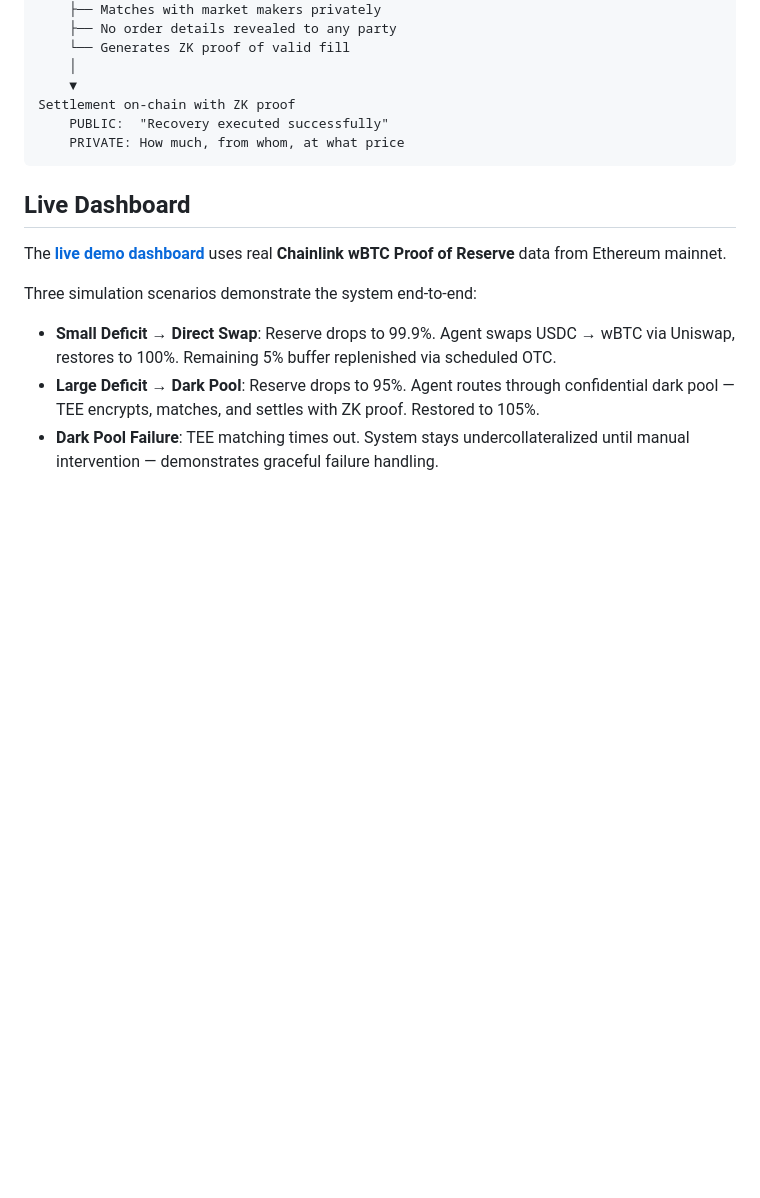
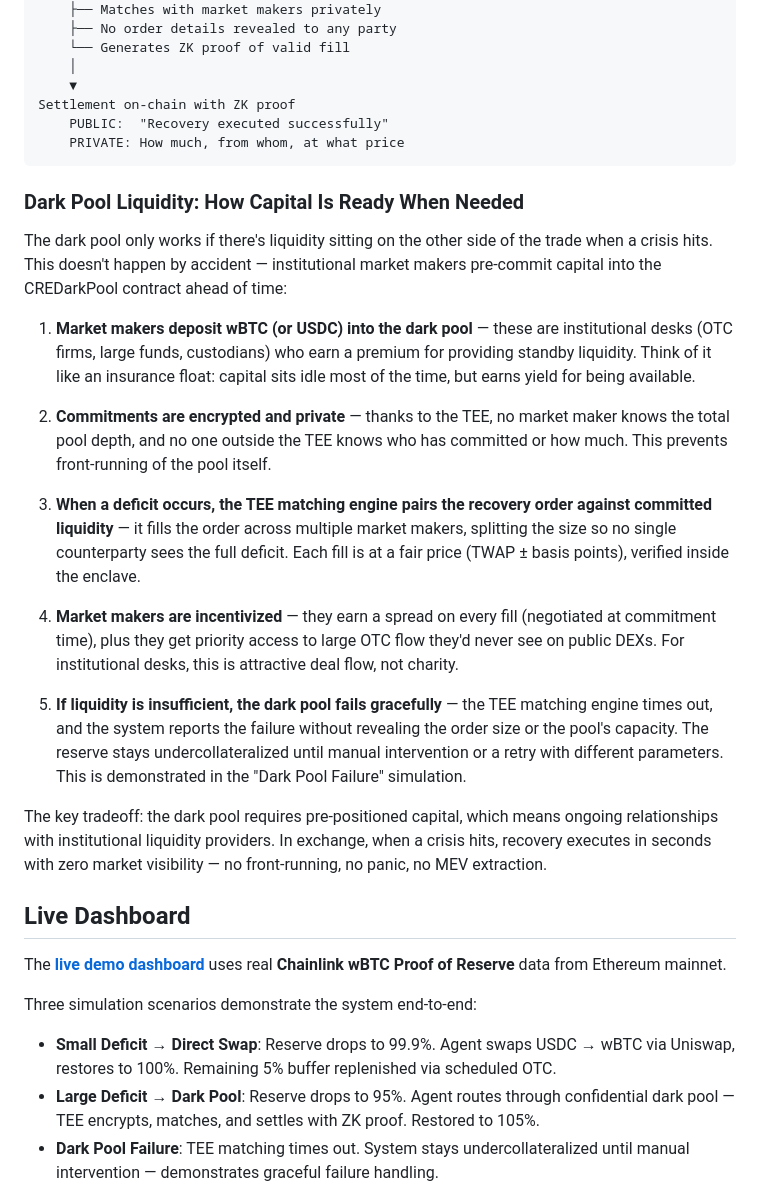
Before and after one commit to ct1212/self-healing-reserve, a Markdown page: README.md, the part around the change. Drawn GitHub-style; blank space fills up the shorter version.

Commit message:
Add dark pool liquidity provisioning section to README
Explains how institutional market makers pre-commit capital into the
dark pool, how the TEE keeps commitments private, how fills are matched
and incentivized, and what happens when liquidity is insufficient.

Co-Authored-By: Claude Opus 4.6 <noreply@anthropic.com>

````diff
--- a/README.md
+++ b/README.md
@@ -82,6 +82,22 @@ Settlement on-chain with ZK proof
     PRIVATE: How much, from whom, at what price
 ```
 
+### Dark Pool Liquidity: How Capital Is Ready When Needed
+
+The dark pool only works if there's liquidity sitting on the other side of the trade when a crisis hits. This doesn't happen by accident — institutional market makers pre-commit capital into the CREDarkPool contract ahead of time:
+
+1. **Market makers deposit wBTC (or USDC) into the dark pool** — these are institutional desks (OTC firms, large funds, custodians) who earn a premium for providing standby liquidity. Think of it like an insurance float: capital sits idle most of the time, but earns yield for being available.
+
+2. **Commitments are encrypted and private** — thanks to the TEE, no market maker knows the total pool depth, and no one outside the TEE knows who has committed or how much. This prevents front-running of the pool itself.
+
+3. **When a deficit occurs, the TEE matching engine pairs the recovery order against committed liquidity** — it fills the order across multiple market makers, splitting the size so no single counterparty sees the full deficit. Each fill is at a fair price (TWAP ± basis points), verified inside the enclave.
+
+4. **Market makers are incentivized** — they earn a spread on every fill (negotiated at commitment time), plus they get priority access to large OTC flow they'd never see on public DEXs. For institutional desks, this is attractive deal flow, not charity.
+
+5. **If liquidity is insufficient, the dark pool fails gracefully** — the TEE matching engine times out, and the system reports the failure without revealing the order size or the pool's capacity. The reserve stays undercollateralized until manual intervention or a retry with different parameters. This is demonstrated in the "Dark Pool Failure" simulation.
+
+The key tradeoff: the dark pool requires pre-positioned capital, which means ongoing relationships with institutional liquidity providers. In exchange, when a crisis hits, recovery executes in seconds with zero market visibility — no front-running, no panic, no MEV extraction.
+
 ## Live Dashboard
 
 The **[live demo dashboard](https://self-healing-reserve.vercel.app)** uses real **Chainlink wBTC Proof of Reserve** data from Ethereum mainnet.
````
